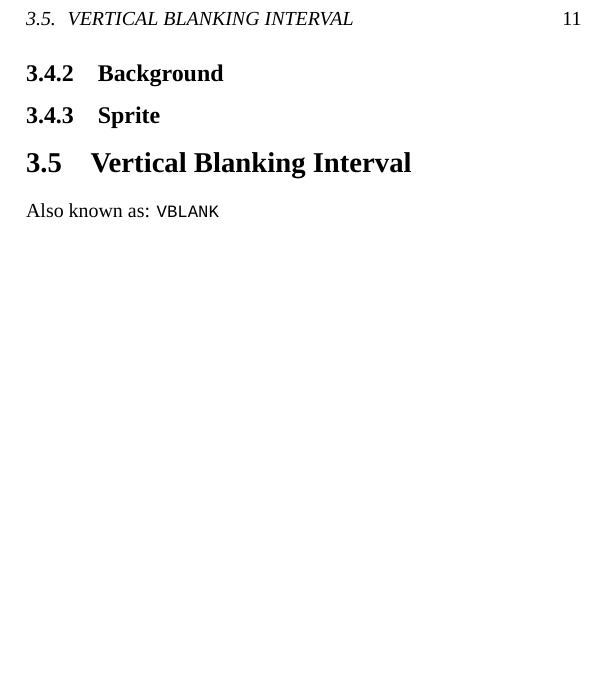
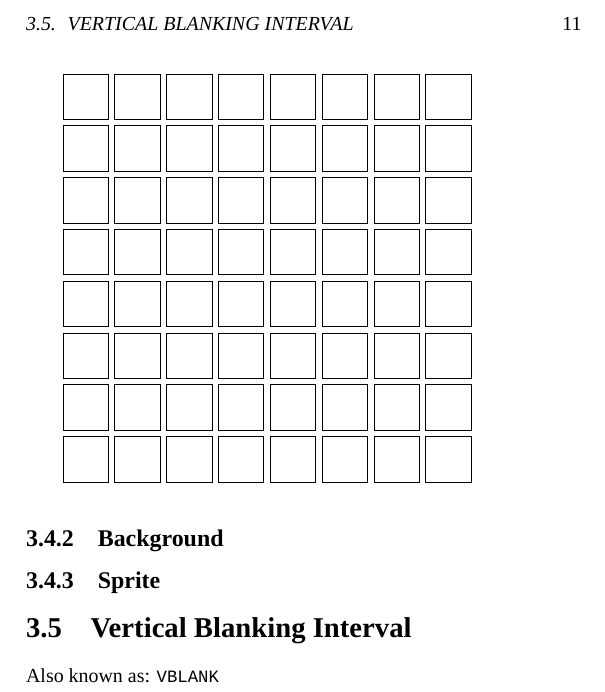
Before and after one commit to eyolfson/eyl-nes-emulator, a LaTeX book (doc/nes-emulator.tex, which reads doc/ppu.tex): part of page 11 of 13, cut so that both start at the same text, the shorter picture padded with empty space. Compiled offline with XeLaTeX; a missing font is replaced by an installed copy or a similar font.

Commit message:
Added pixel graphic

```diff
--- a/doc/nes-emulator.tex
+++ b/doc/nes-emulator.tex
@@ -19,7 +20,11 @@
 \definecolor{solarizedBase0}{RGB}{131, 148, 150}
 \definecolor{solarizedBlue}{RGB}{38, 139, 210}
 
-\usetikzlibrary{arrows, automata, decorations.pathreplacing, positioning}
+\usetikzlibrary{arrows}
+\usetikzlibrary{automata}
+\usetikzlibrary{decorations.pathreplacing}
+\usetikzlibrary{matrix}
+\usetikzlibrary{positioning}
 
 \begin{document}
 
--- a/doc/ppu.tex
+++ b/doc/ppu.tex
@@ -62,6 +62,22 @@ A grid of the pixels is shown below:
   \node [left] at (0, -70mm) {\texttt{239}};
 \end{tikzpicture}
 
+\begin{tikzpicture}
+  \matrix [matrix of nodes, nodes in empty cells,
+           row sep=1mm, column sep=1mm,
+           nodes=draw,
+           minimum width=8mm, minimum height=8mm] {
+      & & & & & & & \\
+      & & & & & & & \\
+      & & & & & & & \\
+      & & & & & & & \\
+      & & & & & & & \\
+      & & & & & & & \\
+      & & & & & & & \\
+      & & & & & & & \\
+  };
+\end{tikzpicture}
+
 \subsection{Background}
 
 \subsection{Sprite}
```
Also changed, not shown: doc/nes-emulator.tex (1 more changed lines).
